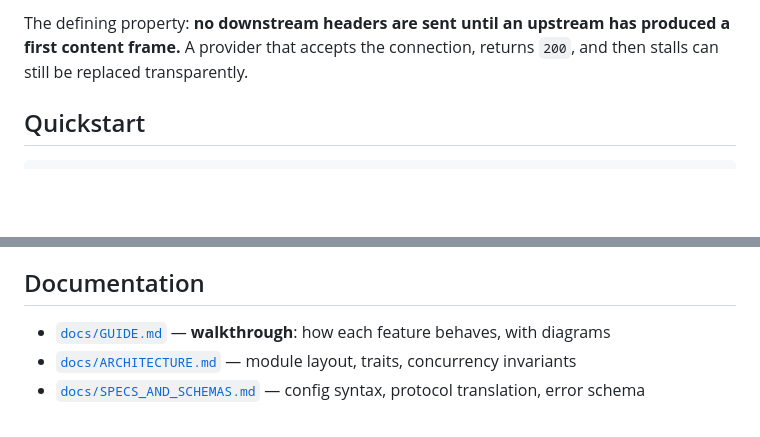
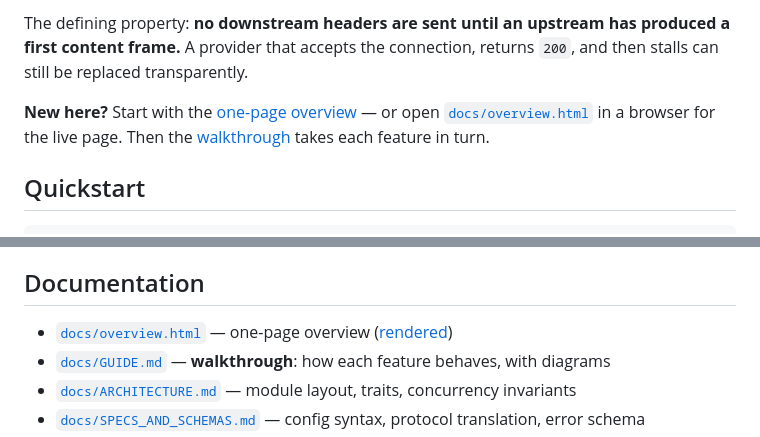
Before and after one commit to nadeemajl/oxideroute, a Markdown page: README.md, 2 parts joined by grey strips. Rendered like a GitHub page; blank space fills up the shorter version.

Commit message:
docs: add a one-page HTML overview
docs/overview.html is a self-contained page (no JS, no external fonts or
CDNs) for someone deciding whether this project is worth their afternoon:
what it is, the shape of the system, what happens to a request, the six
capabilities, how to run it, and what it deliberately does not do.

Layout is print- and narrow-screen-aware: the stat strip, step grid and
card grid collapse to a single column under 860px, and the print rules keep
sections from breaking across pages.

The page links to every existing doc (guide, README, architecture, specs,
testing, stress plan, diagram sources) and README and docs/GUIDE.md now link
back to it.

docs/overview.png is a 1200px render of the page, because GitHub serves
.html as source rather than rendering it; the README points at the image and
at the HTML for local viewing.

Verified by rendering in headless Chromium at 1200px, 760px and 1x/2x, and
checking that all 9 links resolve and the HTML tag structure balances.
One accessibility fix came out of the review: the faint label grey was
3.1:1 on white, below WCAG AA, and is now 4.6:1.

```diff
--- a/README.md
+++ b/README.md
@@ -14,6 +14,10 @@ balancing, per-tenant rate limiting, and zero-downtime config reloads.
 The defining property: **no downstream headers are sent until an upstream has
 produced a first content frame.** A provider that accepts the connection, returns
 `200`, and then stalls can still be replaced transparently.
+
+**New here?** Start with the [one-page overview](docs/overview.png) — or open
+[`docs/overview.html`](docs/overview.html) in a browser for the live page. Then
+the [walkthrough](docs/GUIDE.md) takes each feature in turn.
 
 ## Quickstart
 
@@ -200,6 +204,7 @@ provider unit tests and the integration suites.
 
 ## Documentation
 
+- [`docs/overview.html`](docs/overview.html) — one-page overview ([rendered](docs/overview.png))
 - [`docs/GUIDE.md`](docs/GUIDE.md) — **walkthrough**: how each feature behaves, with diagrams
 - [`docs/ARCHITECTURE.md`](docs/ARCHITECTURE.md) — module layout, traits, concurrency invariants
 - [`docs/SPECS_AND_SCHEMAS.md`](docs/SPECS_AND_SCHEMAS.md) — config syntax, protocol translation, error schema
```
Also changed, not shown: docs/GUIDE.md (+1 -0 lines), docs/overview.png (added), 1 other file.
